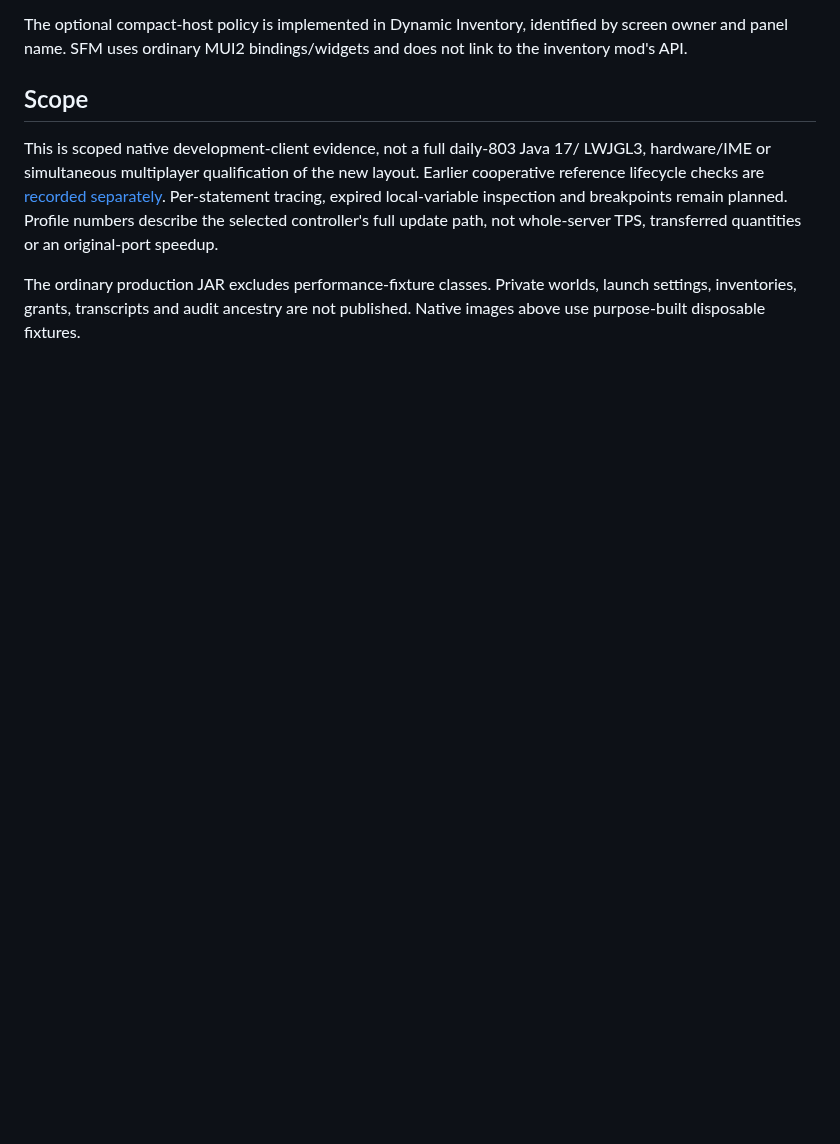
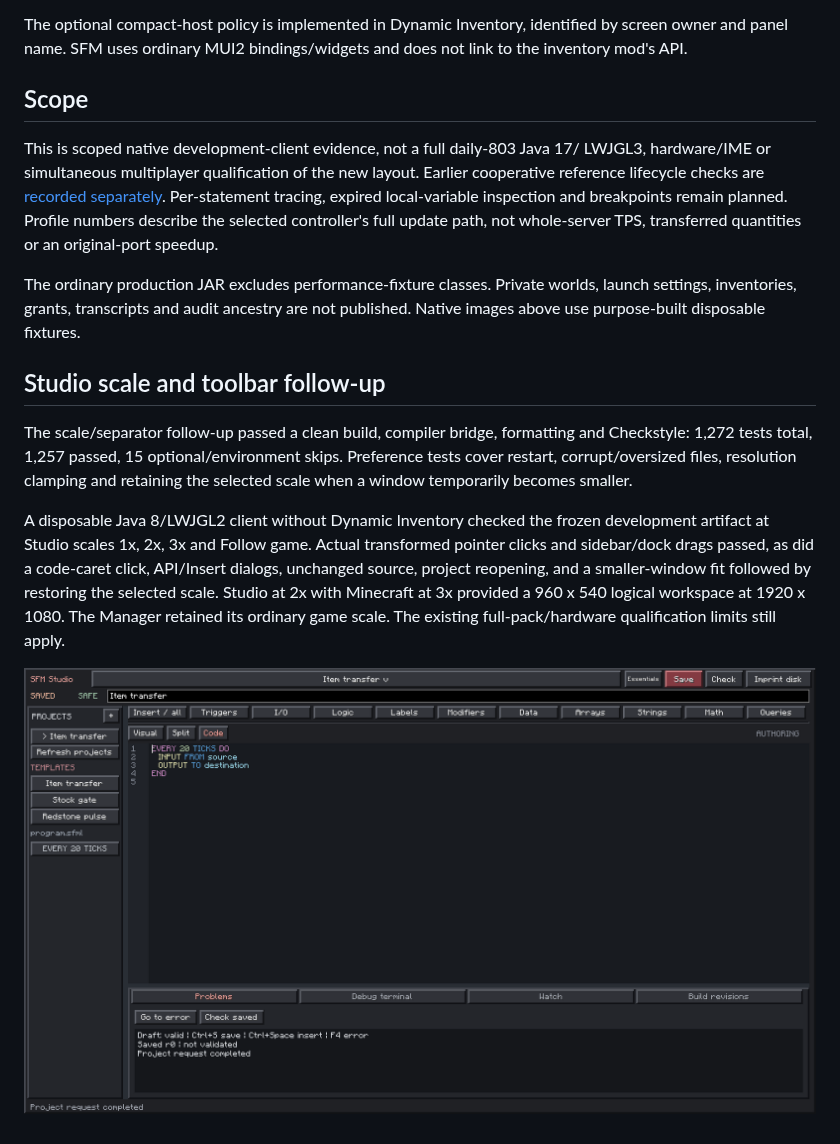
Before and after one commit to gisi1037/SuperFactoryManager, a Markdown page: docs/INTERFACE_QUALIFICATION.md, the part around the change. Rendered like a GitHub page; pictures changed too: docs/images/studio-scale-2026-10-30.png (added); blank space fills up the shorter version.

Commit message:
Add independent Studio GUI scaling and separate insert toolbar

```diff
--- a/docs/INTERFACE_QUALIFICATION.md
+++ b/docs/INTERFACE_QUALIFICATION.md
@@ -54,3 +54,20 @@ not whole-server TPS, transferred quantities or an original-port speedup.
 The ordinary production JAR excludes performance-fixture classes. Private worlds,
 launch settings, inventories, grants, transcripts and audit ancestry are not
 published. Native images above use purpose-built disposable fixtures.
+
+## Studio scale and toolbar follow-up
+
+The scale/separator follow-up passed a clean build, compiler bridge, formatting
+and Checkstyle: 1,272 tests total, 1,257 passed, 15 optional/environment skips.
+Preference tests cover restart, corrupt/oversized files, resolution clamping and
+retaining the selected scale when a window temporarily becomes smaller.
+
+A disposable Java 8/LWJGL2 client without Dynamic Inventory checked the frozen
+development artifact at Studio scales 1x, 2x, 3x and Follow game. Actual transformed
+pointer clicks and sidebar/dock drags passed, as did a code-caret click, API/Insert
+dialogs, unchanged source, project reopening, and a smaller-window fit followed
+by restoring the selected scale. Studio at 2x with Minecraft at 3x provided a
+960 x 540 logical workspace at 1920 x 1080. The Manager retained its ordinary
+game scale. The existing full-pack/hardware qualification limits still apply.
+
+![Studio at 2x while Minecraft remains at 3x](images/studio-scale-2026-10-30.png)
```
Also changed, not shown: docs/STUDIO.md (+7 -0 lines), docs/STUDIO_ROADMAP.md (+4 -1 lines), 7 other files.
